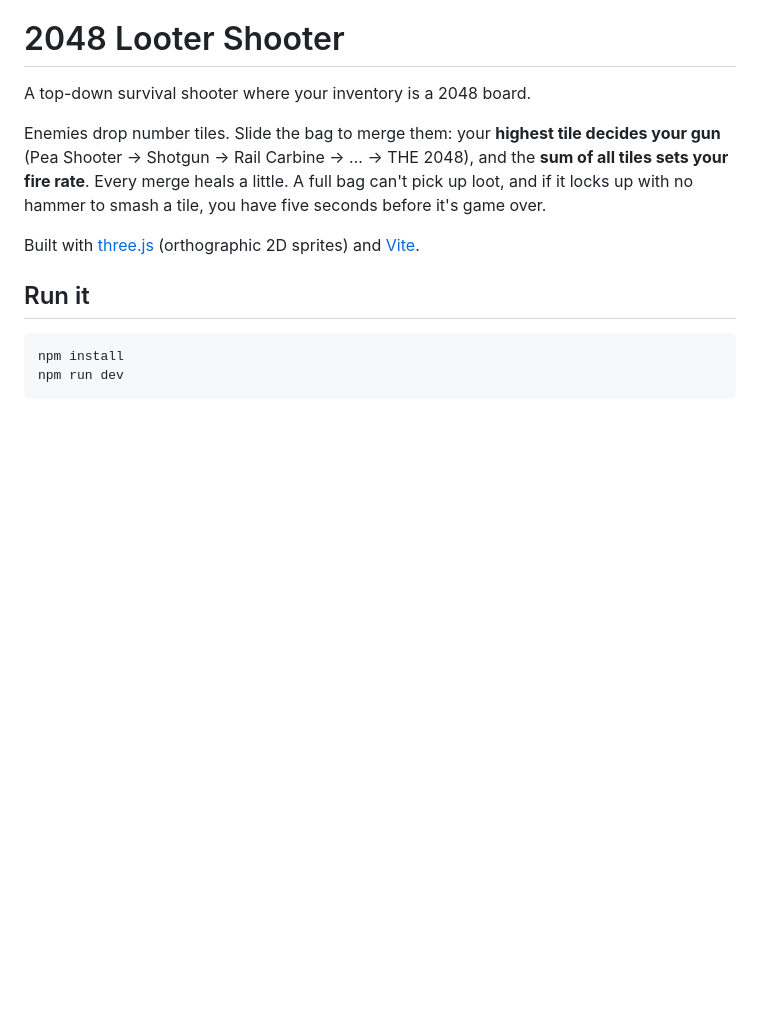
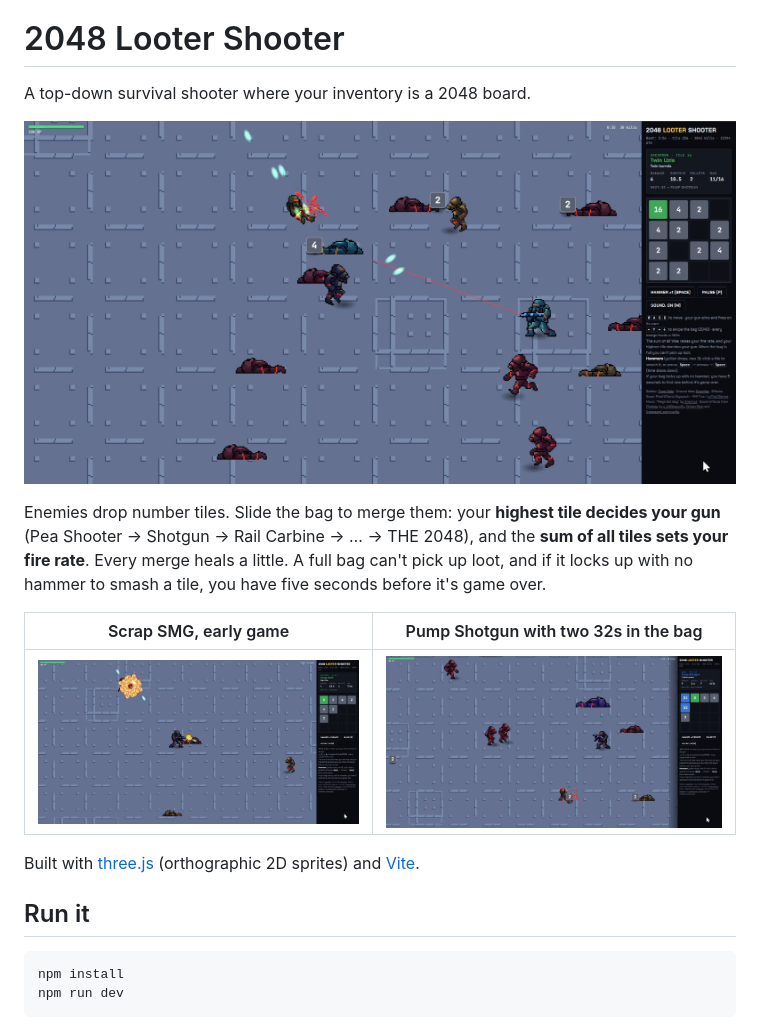
Before and after one commit to mewset/2048lootershooter, a Markdown page: README.md, the part around the change. Rendered like a GitHub page; pictures changed too: screenshots/02-scrap-smg.png (added), screenshots/03-gunner-aim.png (added), screenshots/05-pump-shotgun.png (added); blank space fills up the shorter version.

Commit message:
Add gameplay screenshots to README; keep raw recordings out of git

```diff
--- a/README.md
+++ b/README.md
@@ -2,7 +2,13 @@
 
 A top-down survival shooter where your inventory is a 2048 board.
 
+![A gunner lines up a shot while the bag fills with tiles](screenshots/03-gunner-aim.png)
+
 Enemies drop number tiles. Slide the bag to merge them: your **highest tile decides your gun** (Pea Shooter → Shotgun → Rail Carbine → … → THE 2048), and the **sum of all tiles sets your fire rate**. Every merge heals a little. A full bag can't pick up loot, and if it locks up with no hammer to smash a tile, you have five seconds before it's game over.
+
+| Scrap SMG, early game | Pump Shotgun with two 32s in the bag |
+|---|---|
+| ![Scrap SMG firing as an enemy explodes](screenshots/02-scrap-smg.png) | ![Pump Shotgun equipped, two 32 tiles in the bag](screenshots/05-pump-shotgun.png) |
 
 Built with [three.js](https://threejs.org/) (orthographic 2D sprites) and [Vite](https://vitejs.dev/).
 
```
Also changed, not shown: screenshots/01-start-screen.png (added), screenshots/04-twin-uzis-merge.png (added), 1 other file.
